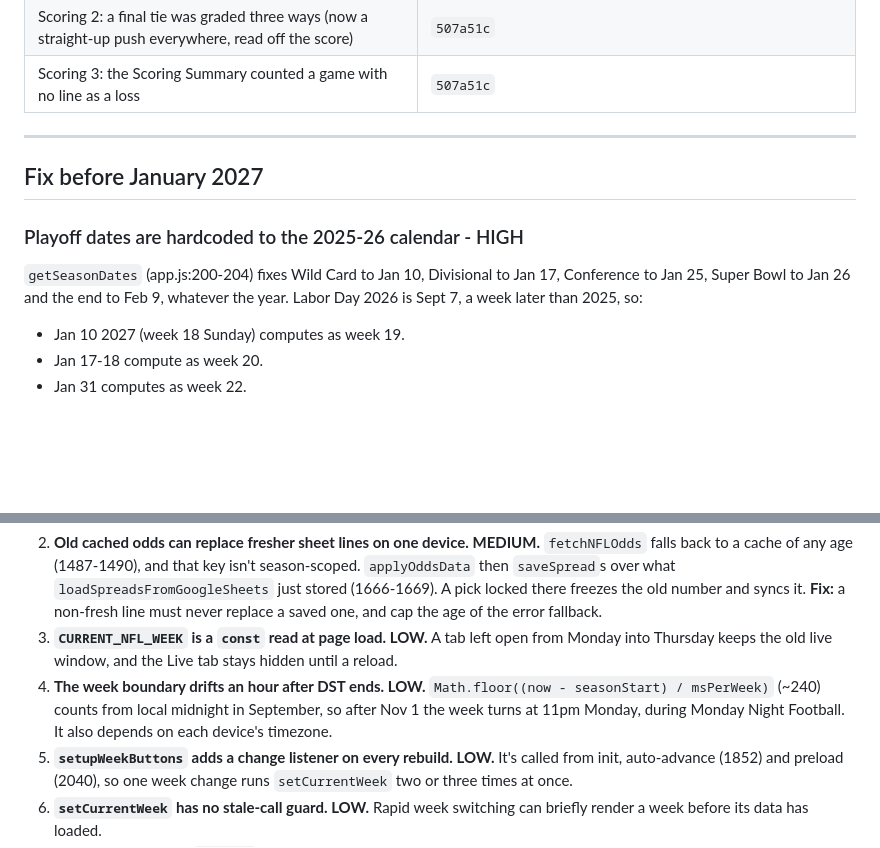
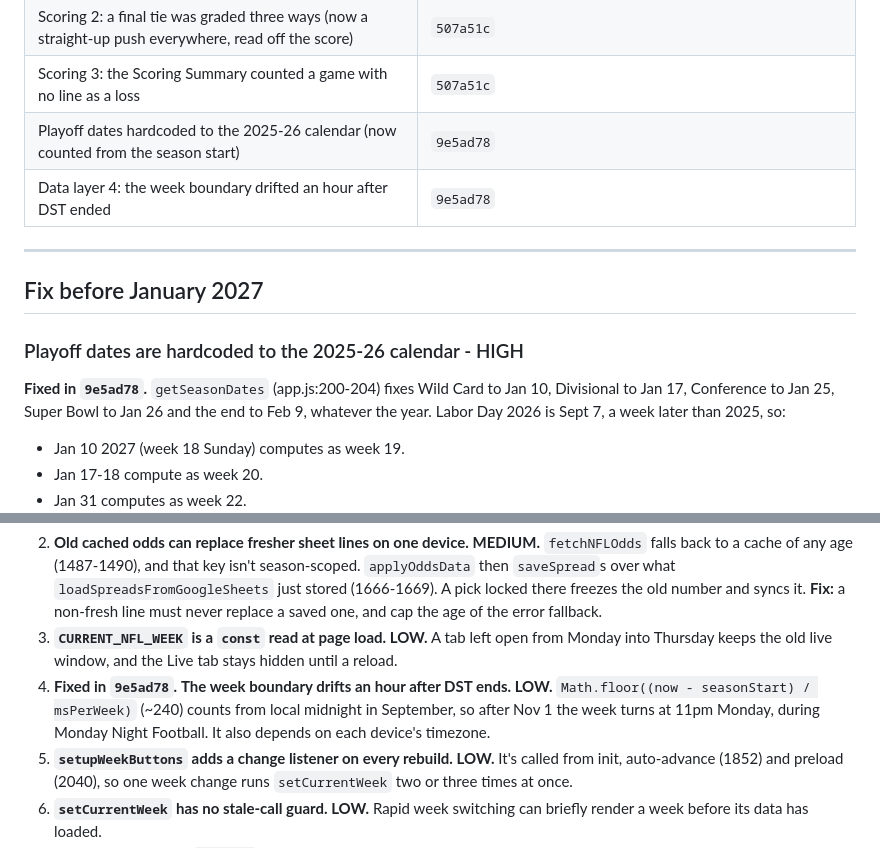
Before and after one commit to stfrutledge/nfl-picks, a Markdown page: CODE-REVIEW-2026-09.md, 2 parts joined by grey strips. GitHub-like rendering; blank space fills up the shorter version.

Commit message:
Mark the playoff dates and DST week boundary done in the code review
Co-Authored-By: Claude Opus 5.5 <noreply@anthropic.com>

```diff
--- a/CODE-REVIEW-2026-09.md
+++ b/CODE-REVIEW-2026-09.md
@@ -23,12 +23,15 @@ Full review done on 2026-09-22 at commit `2e85bee`. Five parallel read-only pass
 | Scoring 1: a level game in progress scored straight-up picks as losses (now pending) | `507a51c` |
 | Scoring 2: a final tie was graded three ways (now a straight-up push everywhere, read off the score) | `507a51c` |
 | Scoring 3: the Scoring Summary counted a game with no line as a loss | `507a51c` |
+| Playoff dates hardcoded to the 2025-26 calendar (now counted from the season start) | `9e5ad78` |
+| Data layer 4: the week boundary drifted an hour after DST ended | `9e5ad78` |
 
 ---
 
 ## Fix before January 2027
 
 ### Playoff dates are hardcoded to the 2025-26 calendar - HIGH
+**Fixed in `9e5ad78`.**
 `getSeasonDates` (app.js:200-204) fixes Wild Card to Jan 10, Divisional to Jan 17, Conference to Jan 25, Super Bowl to Jan 26 and the end to Feb 9, whatever the year. Labor Day 2026 is Sept 7, a week later than 2025, so:
 - Jan 10 2027 (week 18 Sunday) computes as week 19.
 - Jan 17-18 compute as week 20.
@@ -78,7 +81,7 @@ Full review done on 2026-09-22 at commit `2e85bee`. Five parallel read-only pass
 1. **During an ESPN outage, the expired schedule cache is deleted before the fetch that could fall back to it. MEDIUM.** `getCachedSchedule` deletes entries older than 2h (~700) before `fetchNFLSchedule` runs, so the stale fallback (~928) finds nothing and the week becomes `[]`. Past weeks drop out of the standings. **Fix:** keep the expired entry until a fetch succeeds.
 2. **Old cached odds can replace fresher sheet lines on one device. MEDIUM.** `fetchNFLOdds` falls back to a cache of any age (1487-1490), and that key isn't season-scoped. `applyOddsData` then `saveSpread`s over what `loadSpreadsFromGoogleSheets` just stored (1666-1669). A pick locked there freezes the old number and syncs it. **Fix:** a non-fresh line must never replace a saved one, and cap the age of the error fallback.
 3. **`CURRENT_NFL_WEEK` is a `const` read at page load. LOW.** A tab left open from Monday into Thursday keeps the old live window, and the Live tab stays hidden until a reload.
-4. **The week boundary drifts an hour after DST ends. LOW.** `Math.floor((now - seasonStart) / msPerWeek)` (~240) counts from local midnight in September, so after Nov 1 the week turns at 11pm Monday, during Monday Night Football. It also depends on each device's timezone.
+4. **Fixed in `9e5ad78`.** **The week boundary drifts an hour after DST ends. LOW.** `Math.floor((now - seasonStart) / msPerWeek)` (~240) counts from local midnight in September, so after Nov 1 the week turns at 11pm Monday, during Monday Night Football. It also depends on each device's timezone.
 5. **`setupWeekButtons` adds a change listener on every rebuild. LOW.** It's called from init, auto-advance (1852) and preload (2040), so one week change runs `setCurrentWeek` two or three times at once.
 6. **`setCurrentWeek` has no stale-call guard. LOW.** Rapid week switching can briefly render a week before its data has loaded.
 7. **Results are keyed by `game.id`, which is reassigned whenever a week is re-sorted.** It holds because results are re-filed by matchup. A mid-session reorder of games with the same kickoff time could mis-attach them.
```
